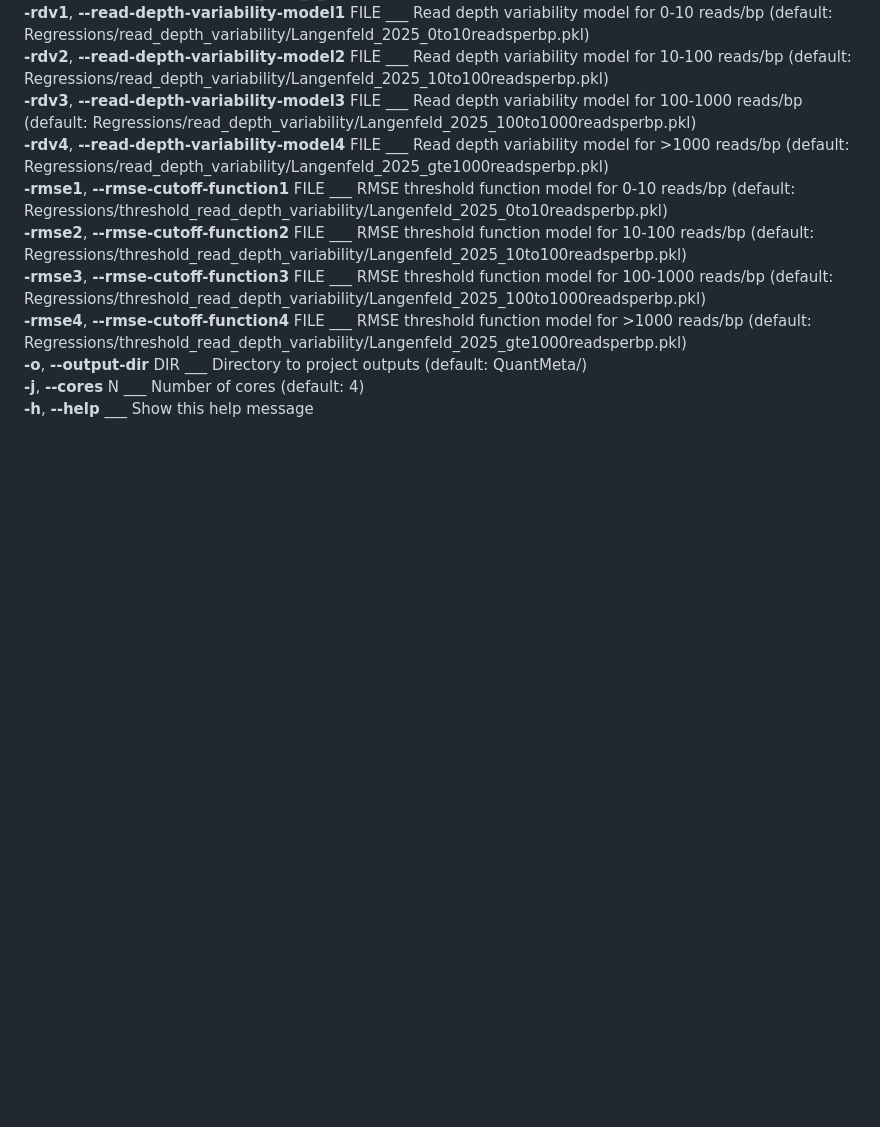
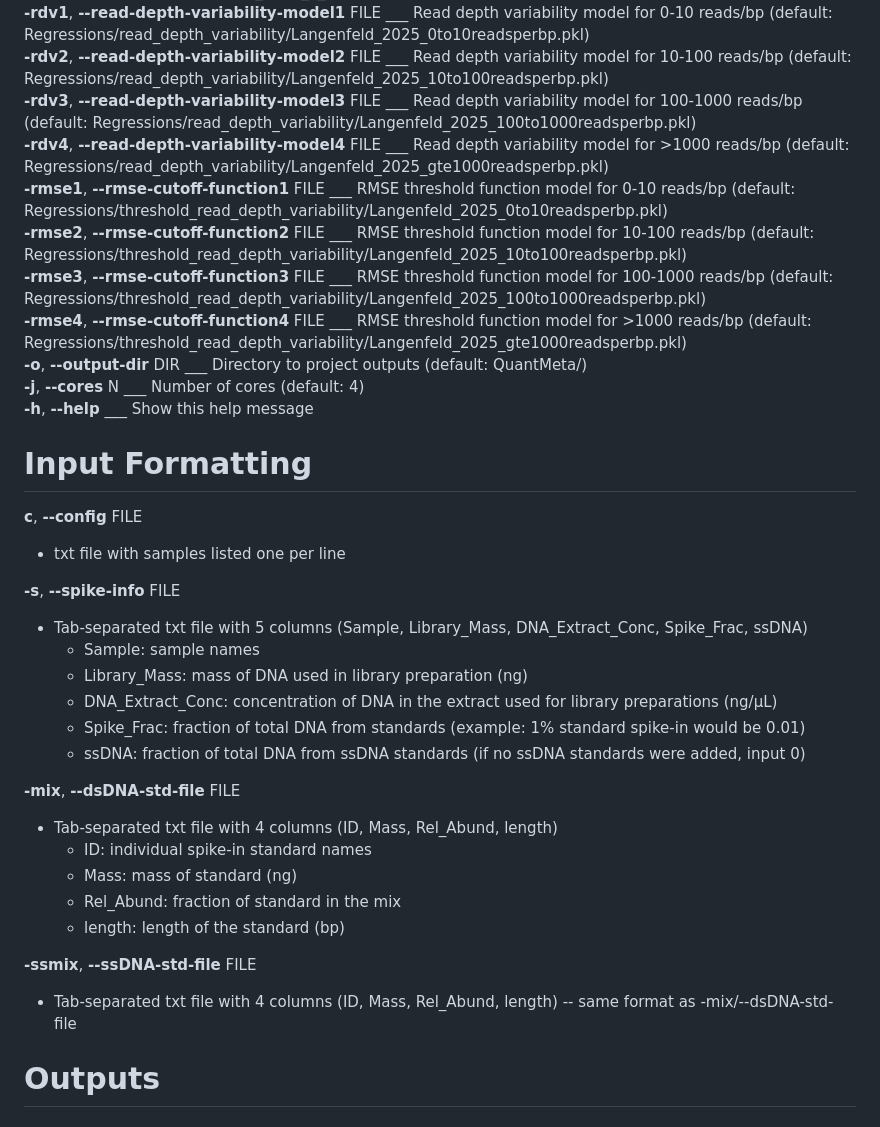
Before and after one commit to klangenf/QuantMeta, a Markdown page: README.md, the part around the change. GitHub-like rendering; blank space fills up the shorter version.

Commit message:
Update README with input formatting instructions
Added input formatting details for configuration and spike-in files.

```diff
--- a/README.md
+++ b/README.md
@@ -92,3 +92,28 @@ This step quantifies target sequences by:
 **-o**, **--output-dir** DIR ___ Directory to project outputs (default: QuantMeta/)
 **-j**, **--cores** N ___ Number of cores (default: 4)
 **-h**, **--help** ___ Show this help message
+
+# Input Formatting
+
+**c**, **--config** FILE
+  - txt file with samples listed one per line
+
+**-s**, **--spike-info** FILE
+  - Tab-separated txt file with 5 columns (Sample, Library_Mass, DNA_Extract_Conc, Spike_Frac, ssDNA)
+    - Sample: sample names
+    - Library_Mass: mass of DNA used in library preparation (ng)
+    - DNA_Extract_Conc: concentration of DNA in the extract used for library preparations (ng/µL)
+    - Spike_Frac: fraction of total DNA from standards (example: 1% standard spike-in would be 0.01)
+    - ssDNA: fraction of total DNA from ssDNA standards (if no ssDNA standards were added, input 0)
+
+**-mix**, **--dsDNA-std-file** FILE
+  - Tab-separated txt file with 4 columns (ID, Mass, Rel_Abund, length)
+    - ID: individual spike-in standard names
+    - Mass: mass of standard (ng)
+    - Rel_Abund: fraction of standard in the mix
+    - length: length of the standard (bp)
+
+**-ssmix**, **--ssDNA-std-file** FILE
+  - Tab-separated txt file with 4 columns (ID, Mass, Rel_Abund, length) -- same format as -mix/--dsDNA-std-file
+
+# Outputs
```
